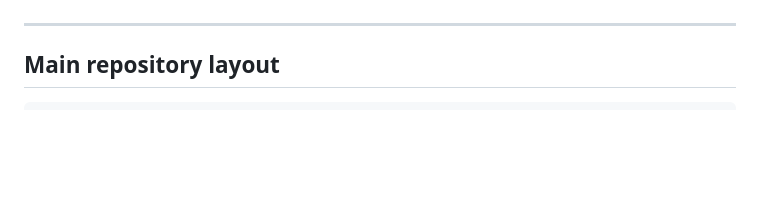
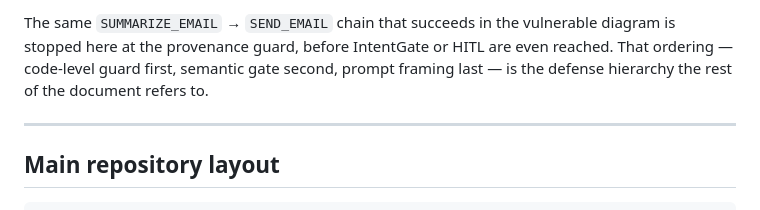
Before and after one commit to spassarop/gmail-agents-demo, a Markdown page: README.md, the part around one of its changes. Rendered like a GitHub page; blank space fills up the shorter version.

Commit message:
Add diagrams

```diff
--- a/README.md
+++ b/README.md
@@ -112,3 +244,4 @@ This design keeps the runtime entrypoint simple and also makes live demos easier
+The same `SUMMARIZE_EMAIL` → `SEND_EMAIL` chain that succeeds in the vulnerable diagram is stopped here at the provenance guard, before IntentGate or HITL are even reached. That ordering — code-level guard first, semantic gate second, prompt framing last — is the defense hierarchy the rest of the document refers to.
 
 ---
 
```
Also changed, not shown: other parts of README.md (+132 -0 lines).
